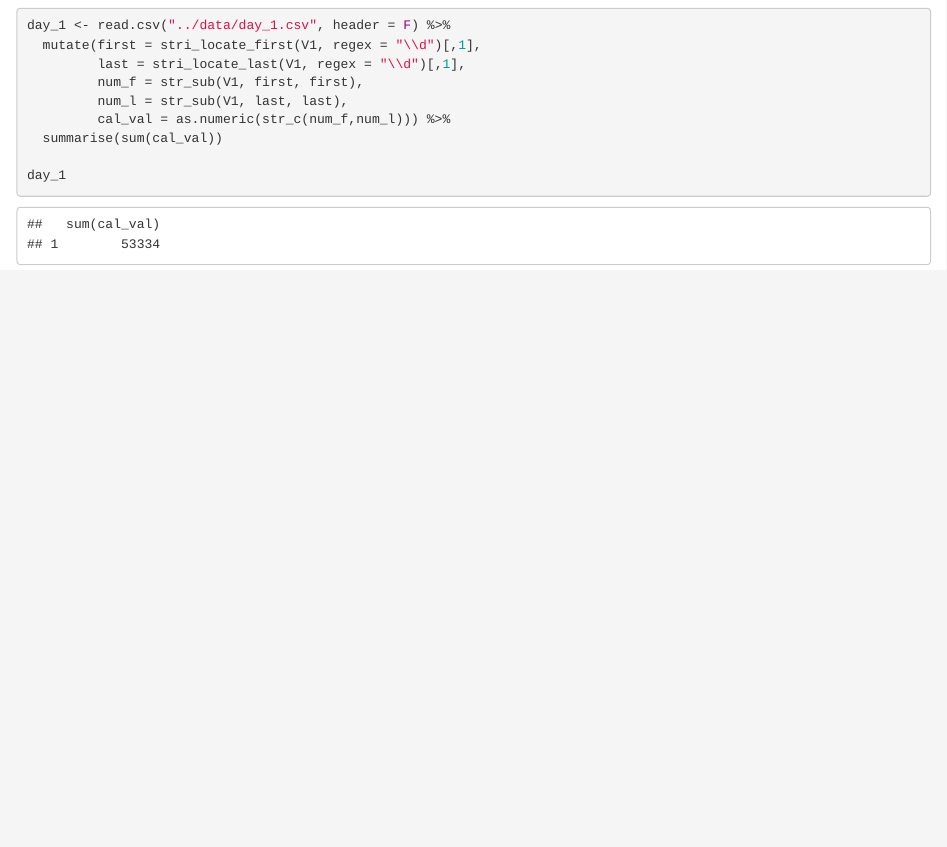
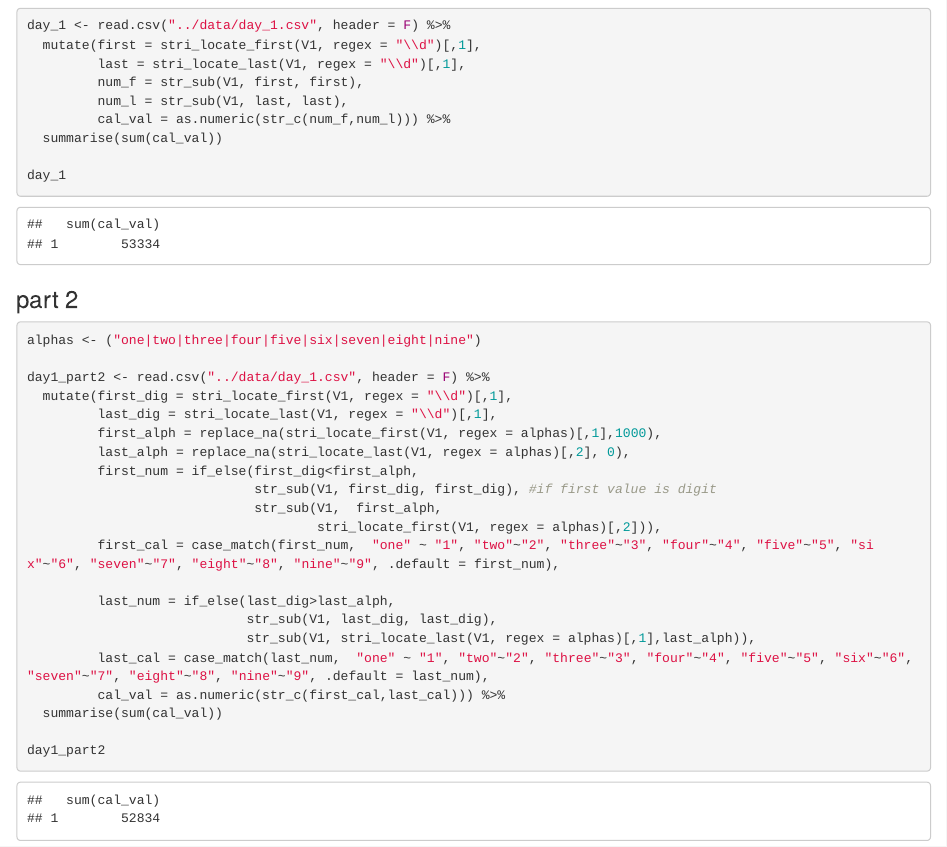
Before and after one commit to LisaB-E/Advent-of-Code, an R Markdown document (code/AoC.Rmd): the page in a window 1100 px wide, from 360 px down. The pictures show the output file code/AoC.html that the author committed with the source, opened offline.

Commit message:
day 1 - part 2

````diff
--- a/code/AoC.Rmd
+++ b/code/AoC.Rmd
@@ -28,3 +28,29 @@ day_1 <- read.csv("../data/day_1.csv", header = F) %>%
 day_1
 
 ```
+### part 2
+
+```{r Day1_2}
+alphas <- ("one|two|three|four|five|six|seven|eight|nine")
+
+day1_part2 <- read.csv("../data/day_1.csv", header = F) %>%
+  mutate(first_dig = stri_locate_first(V1, regex = "\\d")[,1],
+         last_dig = stri_locate_last(V1, regex = "\\d")[,1],
+         first_alph = replace_na(stri_locate_first(V1, regex = alphas)[,1],1000),
+         last_alph = replace_na(stri_locate_last(V1, regex = alphas)[,2], 0),
+         first_num = if_else(first_dig<first_alph,
+                             str_sub(V1, first_dig, first_dig), #if first value is digit
+                             str_sub(V1,  first_alph,
+                                     stri_locate_first(V1, regex = alphas)[,2])),
+         first_cal = case_match(first_num,  "one" ~ "1", "two"~"2", "three"~"3", "four"~"4", "five"~"5", "six"~"6", "seven"~"7", "eight"~"8", "nine"~"9", .default = first_num),
+
+         last_num = if_else(last_dig>last_alph,
+                            str_sub(V1, last_dig, last_dig),
+                            str_sub(V1, stri_locate_last(V1, regex = alphas)[,1],last_alph)),
+         last_cal = case_match(last_num,  "one" ~ "1", "two"~"2", "three"~"3", "four"~"4", "five"~"5", "six"~"6", "seven"~"7", "eight"~"8", "nine"~"9", .default = last_num),
+         cal_val = as.numeric(str_c(first_cal,last_cal))) %>%
+  summarise(sum(cal_val))
+
+day1_part2
+
+```
````
Also changed, not shown: code/AoC.html.
